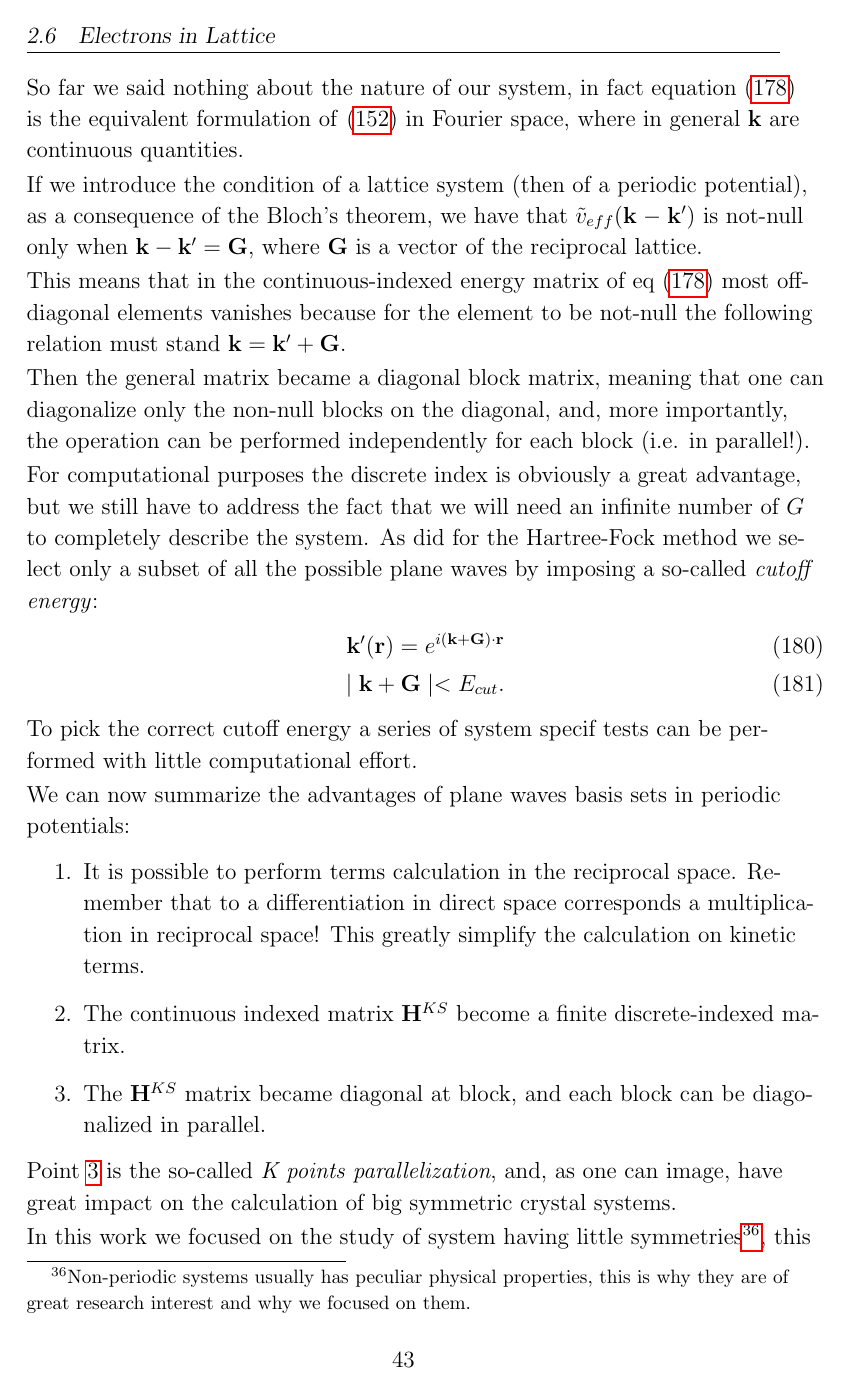
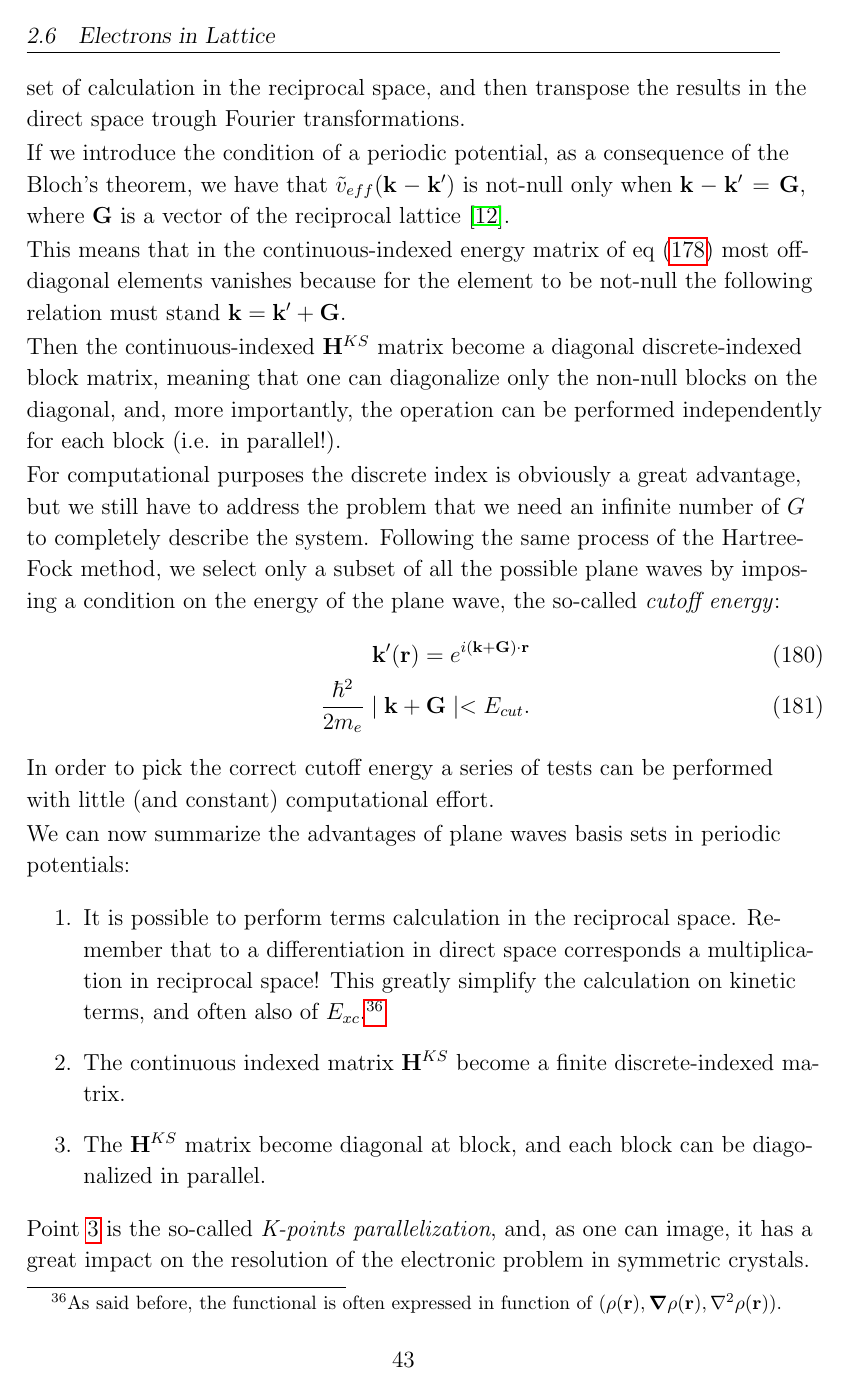
Before and after one commit to gioruffa/tesi, a LaTeX paper (tesi.tex): page 43 of 46. Compiled offline with pdfLaTeX; a LaTeX package or settings file that is missing is left out.

Commit message:
correzioni

```diff
--- a/tesi.tex
+++ b/tesi.tex
@@ -1562,29 +1563,25 @@ that are the Fourier components of the potential $v_{eff}$, where $\mathcal{N}$
 This means that by using plane waves we can perform a set of calculation in the reciprocal space, and then transpose the results in the direct space trough Fourier transformations.
 
-So far we said nothing about the nature of our system, in fact equation \eqref{eq:SCHFourier} is the equivalent formulation of \eqref{eq:KSeq} in Fourier space, where in general $\mf{k}$ are continuous quantities.
-
-If we introduce the condition of a lattice system (then of a periodic potential), as a consequence of the Bloch's theorem, we have that $\tilde{v}_{eff}(\mf{k} - \mf{k'})$ is not-null only when $\mf{k} - \mf{k'} = \mf{G}$, where $\mf{G}$ is a vector of the reciprocal lattice.
+If we introduce the condition of a periodic potential, as a consequence of the Bloch's theorem, we have that $\tilde{v}_{eff}(\mf{k} - \mf{k'})$ is not-null only when $\mf{k} - \mf{k'} = \mf{G}$, where $\mf{G}$ is a vector of the reciprocal lattice \cite{Martin}.
 
 This means that in the continuous-indexed energy matrix of eq \eqref{eq:SCHFourier} most off-diagonal elements vanishes because for the element to be not-null the following relation must stand $\mf{k} = \mf{k'} + \mf{G}$.
 
-Then the general matrix became a diagonal block matrix, meaning that one can diagonalize only the non-null blocks on the diagonal, and, more importantly, the operation can be performed independently for each block (i.e. in parallel!).
-
-For computational purposes the discrete index is obviously a great advantage, but we still have to address the fact that we will need an infinite number of $G$ to completely describe the system.
-As did for the Hartree-Fock method we select only a subset of all the possible plane waves by imposing a so-called \textit{cutoff energy}:
+Then the continuous-indexed $\mf{H}^{KS}$ matrix become a diagonal discrete-indexed block matrix, meaning that one can diagonalize only the non-null blocks on the diagonal, and, more importantly, the operation can be performed independently for each block (i.e. in parallel!).
+
+For computational purposes the discrete index is obviously a great advantage, but we still have to address the problem that we need an infinite number of $G$ to completely describe the system.
+Following the same process of the Hartree-Fock method, we select only a subset of all the possible plane waves by imposing a condition on the energy of the plane wave, the so-called \textit{cutoff energy}:
 \begin{align}
 	\mf{k'}(\erre) = e^{i(\mf{k + G}) \cdot \erre}\\
-	\mid \mf{k + G} \mid < E_{cut}.
-\end{align}
-To pick the correct cutoff energy a series of system specif tests can be performed with little computational effort.
+	\frac{\hbar^2}{2m_e}\mid \mf{k + G} \mid < E_{cut}.
+\end{align}
+
+In order to pick the correct cutoff energy a series of tests can be performed with little (and constant) computational effort.
 
 We can now summarize the advantages of plane waves basis sets in periodic potentials:
 \begin{enumerate}
-	\item It is possible to perform terms calculation in the reciprocal space. Remember that to a differentiation in direct space corresponds a multiplication in reciprocal space! This greatly simplify the calculation on kinetic terms.
+	\item It is possible to perform terms calculation in the reciprocal space. Remember that to a differentiation in direct space corresponds a multiplication in reciprocal space! This greatly simplify the calculation on kinetic terms, and often also of $E_{xc}$.\footnote{As said before, the functional is often expressed in function of $(\dens,\grad\dens,\nabla^2\dens)$.}
 	\item The continuous indexed matrix $\mf{H}^{KS}$ become a finite discrete-indexed matrix.
-	\item The $\mf{H}^{KS}$ matrix became diagonal at block, and each block can be diagonalized in parallel. \label{en:Kpoints}
+	\item The $\mf{H}^{KS}$ matrix become diagonal at block, and each block can be diagonalized in parallel. \label{en:Kpoints}
 \end{enumerate}
 
-Point \ref{en:Kpoints} is the so-called \textit{K points parallelization}, and, as one can image, have great impact on the calculation of big symmetric crystal systems.
-
-In this work we focused on the study of system having little symmetries\footnote{Non-periodic systems usually has peculiar physical properties, this is why they are of great research interest and why we focused on them.}, this implies the enlargement of the elementary cell to accommodate all antisymmetric factors.
-As a result the $\mf{H}^{KS}$ matrix become occupied mostly by a single block and no parallelization can be performed.
+Point \ref{en:Kpoints} is the so-called \textit{K-points parallelization}, and, as one can image, it has a great impact on the resolution of the electronic problem in symmetric crystals.
```
Also changed, not shown: tesi.tex (9 more changed lines).
